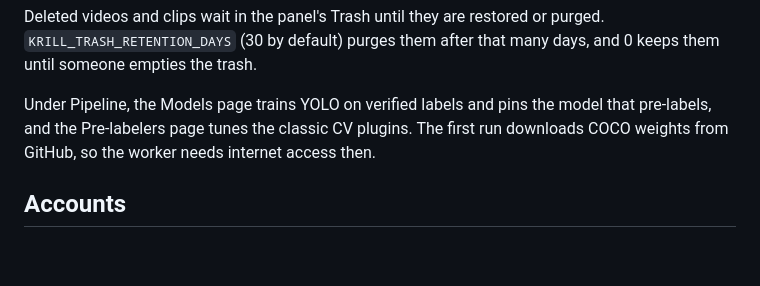
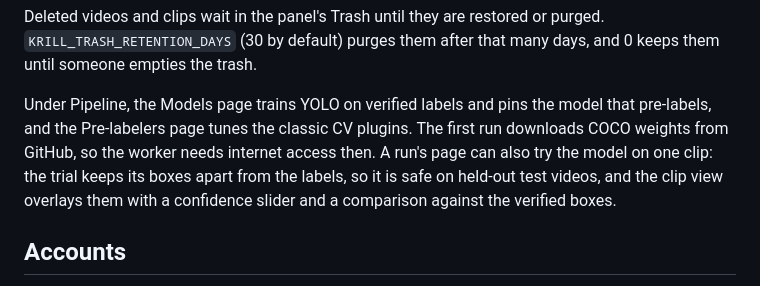
Before and after one commit to Wisconsin-AUV/krill-monorepo, a Markdown page: README.md, the part around the change. Rendered like a GitHub page; blank space fills up the shorter version.

Commit message:
docs: model trials in the changelog and the admin panel notes

```diff
--- a/README.md
+++ b/README.md
@@ -38,7 +38,7 @@ To rotate a worker token, create a new one under Worker tokens, set it as the wo
 
 Deleted videos and clips wait in the panel's Trash until they are restored or purged. `KRILL_TRASH_RETENTION_DAYS` (30 by default) purges them after that many days, and 0 keeps them until someone empties the trash.
 
-Under Pipeline, the Models page trains YOLO on verified labels and pins the model that pre-labels, and the Pre-labelers page tunes the classic CV plugins. The first run downloads COCO weights from GitHub, so the worker needs internet access then.
+Under Pipeline, the Models page trains YOLO on verified labels and pins the model that pre-labels, and the Pre-labelers page tunes the classic CV plugins. The first run downloads COCO weights from GitHub, so the worker needs internet access then. A run's page can also try the model on one clip: the trial keeps its boxes apart from the labels, so it is safe on held-out test videos, and the clip view overlays them with a confidence slider and a comparison against the verified boxes.
 
 ## Accounts
 
```
Also changed, not shown: CHANGELOG.md (+4 -0 lines).
